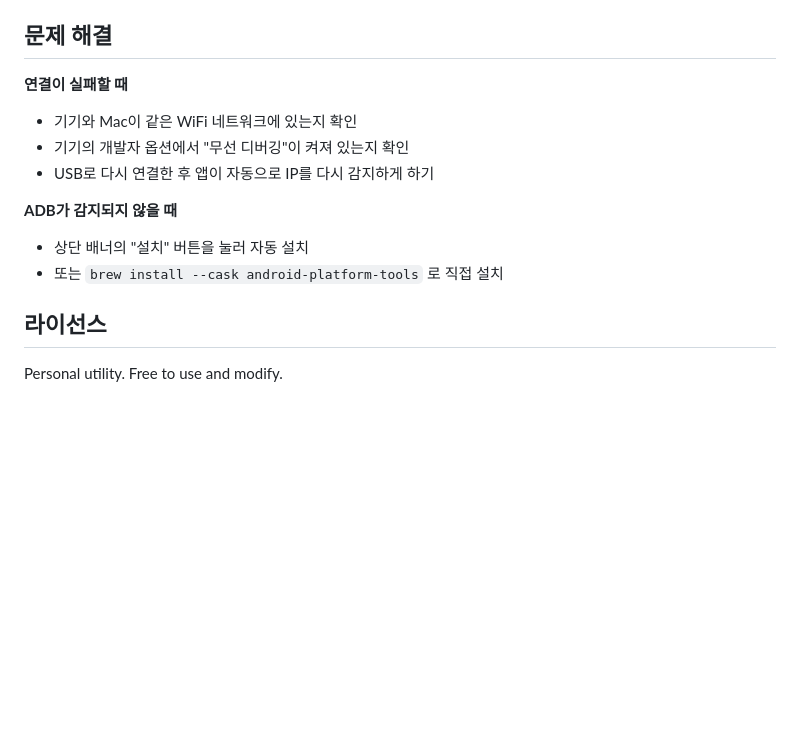
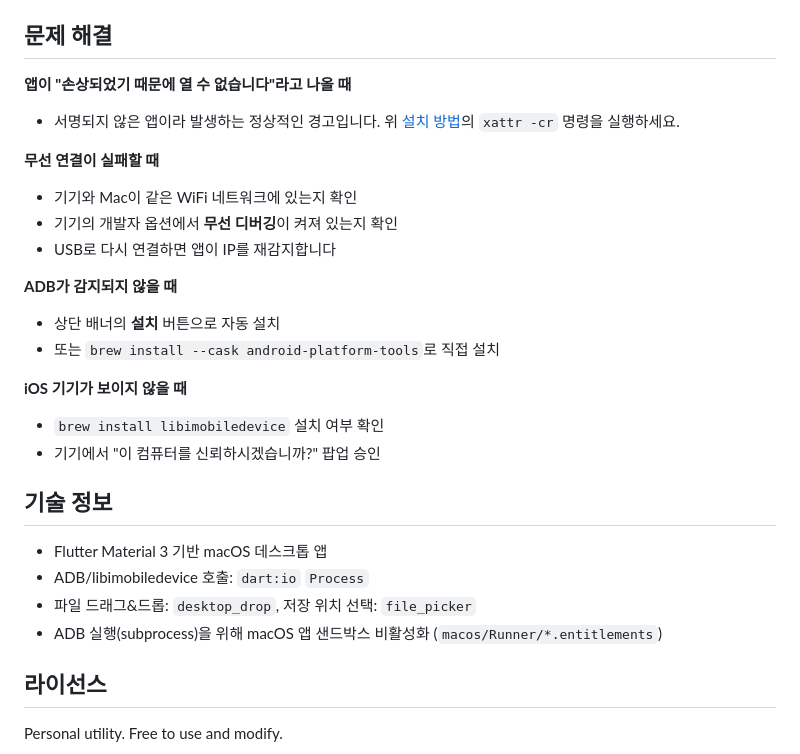
Before and after one commit to jkaae93/adb_connector, a Markdown page: README.md, the part around one of its changes. Rendered like a GitHub page; blank space fills up the shorter version.

```diff
--- a/README.md
+++ b/README.md
@@ -99,14 +119,28 @@ lib/
 
 ## 문제 해결
 
-**연결이 실패할 때**
+**앱이 "손상되었기 때문에 열 수 없습니다"라고 나올 때**
+- 서명되지 않은 앱이라 발생하는 정상적인 경고입니다. 위 [설치 방법](#설치-방법-배포된-앱-사용)의 `xattr -cr` 명령을 실행하세요.
+
+**무선 연결이 실패할 때**
 - 기기와 Mac이 같은 WiFi 네트워크에 있는지 확인
-- 기기의 개발자 옵션에서 "무선 디버깅"이 켜져 있는지 확인
-- USB로 다시 연결한 후 앱이 자동으로 IP를 다시 감지하게 하기
+- 기기의 개발자 옵션에서 **무선 디버깅**이 켜져 있는지 확인
+- USB로 다시 연결하면 앱이 IP를 재감지합니다
 
 **ADB가 감지되지 않을 때**
-- 상단 배너의 "설치" 버튼을 눌러 자동 설치
-- 또는 `brew install --cask android-platform-tools` 로 직접 설치
+- 상단 배너의 **설치** 버튼으로 자동 설치
+- 또는 `brew install --cask android-platform-tools`로 직접 설치
+
+**iOS 기기가 보이지 않을 때**
+- `brew install libimobiledevice` 설치 여부 확인
+- 기기에서 "이 컴퓨터를 신뢰하시겠습니까?" 팝업 승인
+
+## 기술 정보
+
+- Flutter Material 3 기반 macOS 데스크톱 앱
+- ADB/libimobiledevice 호출: `dart:io` `Process`
+- 파일 드래그&드롭: `desktop_drop`, 저장 위치 선택: `file_picker`
+- ADB 실행(subprocess)을 위해 macOS 앱 샌드박스 비활성화 (`macos/Runner/*.entitlements`)
 
 ## 라이선스
 
```
Also changed, not shown: other parts of README.md (+94 -74 lines).
